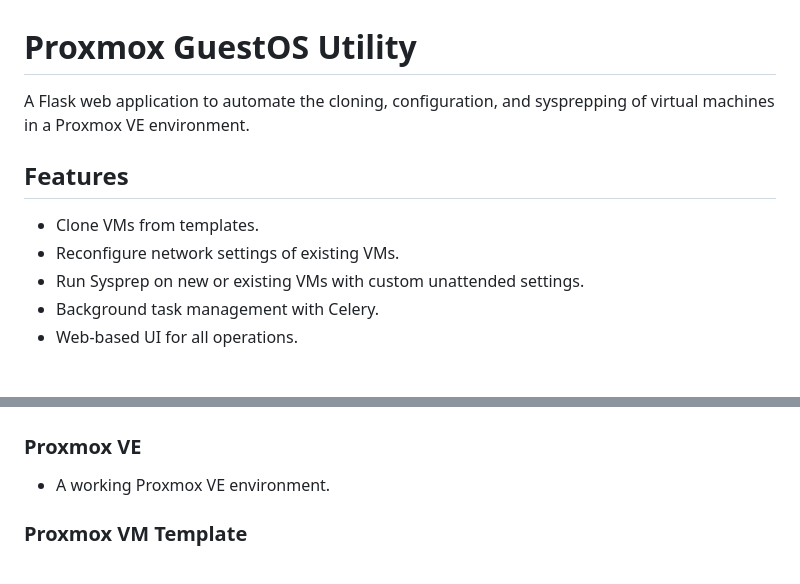
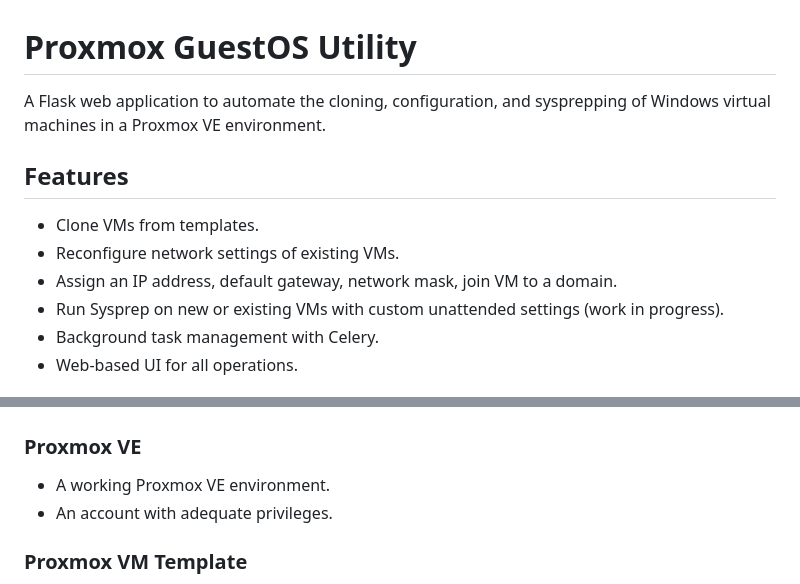
Before and after one commit to RobertLukan/proxmox-guestos-customization, a Markdown page: README.md, 2 parts joined by grey strips. Drawn GitHub-style.

```diff
--- a/README.md
+++ b/README.md
@@ -1,12 +1,13 @@
 # Proxmox GuestOS Utility
 
-A Flask web application to automate the cloning, configuration, and sysprepping of virtual machines in a Proxmox VE environment.
+A Flask web application to automate the cloning, configuration, and sysprepping of Windows virtual machines in a Proxmox VE environment.
 
 ## Features
 
 -   Clone VMs from templates.
 -   Reconfigure network settings of existing VMs.
--   Run Sysprep on new or existing VMs with custom unattended settings.
+-   Assign an IP address, default gateway, network mask, join VM to a domain.
+-   Run Sysprep on new or existing VMs with custom unattended settings (work in progress).
 -   Background task management with Celery.
 -   Web-based UI for all operations.
 
@@ -46,6 +47,7 @@ While Cloud-Init is a powerful tool and the standard for cloud environments, it
 
 ### Proxmox VE
 -   A working Proxmox VE environment.
+-   An account with adequate privileges.
 
 ### Proxmox VM Template
 You need a prepared Windows Server VM template in Proxmox. This template is crucial for the workflow to succeed. It must have the following:
```
